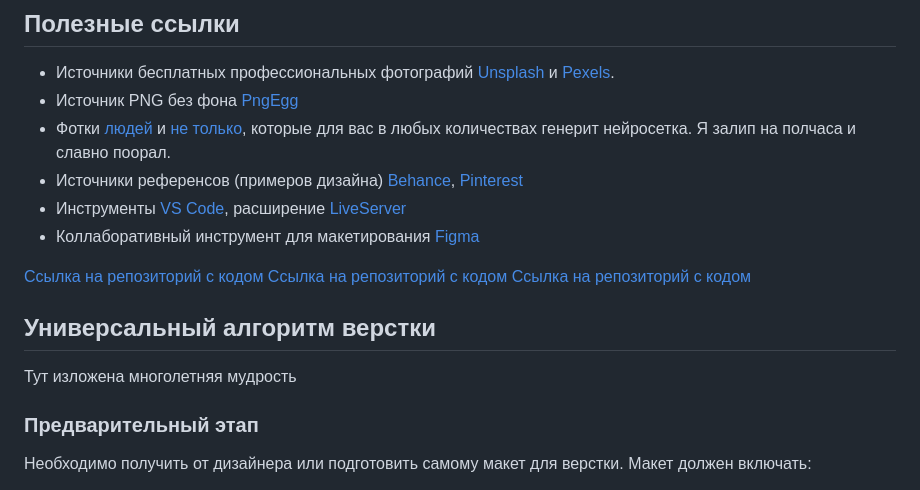
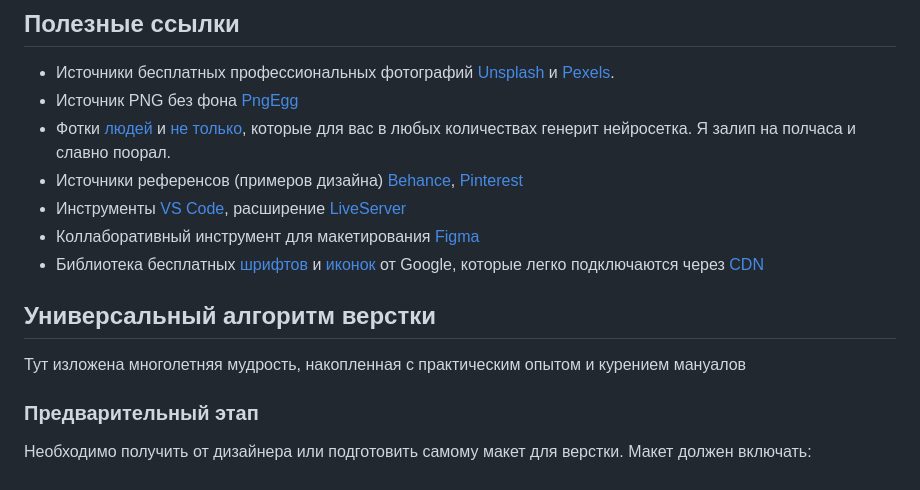
Before and after one commit to solovevserg/2021-11-15-modern-responsive-markup-webinar, a Markdown page: README.md, the part around the change printed below. GitHub-like rendering.

```diff
--- a/README.md
+++ b/README.md
@@ -29,15 +33,10 @@ by [Sergei Solovev](http://sergsol.ru/)
 - Источники референсов (примеров дизайна) [Behance](https://www.behance.net/), [Pinterest](https://www.pinterest.com/)
 - Инструменты [VS Code](https://marketplace.visualstudio.com/items?itemName=ritwickdey.LiveServer), расширение [LiveServer](https://code.visualstudio.com/)
 - Коллаборативный инструмент для макетирования [Figma](https://figma.com/)
-
-
-[Ссылка на репозиторий с кодом]()
-[Ссылка на репозиторий с кодом]()
-[Ссылка на репозиторий с кодом]()
-
+- Библиотека бесплатных [шрифтов](https://fonts.google.com) и [иконок](https://fonts.google.com/icons) от Google, которые легко подключаются через [CDN](https://developers.google.com/fonts/docs/css2)
 
 ## Универсальный алгоритм верстки
-Тут изложена многолетняя мудрость
+Тут изложена многолетняя мудрость, накопленная с практическим опытом и курением мануалов
 
 ### Предварительный этап
 Необходимо получить от дизайнера или подготовить самому макет для верстки. Макет должен включать:
```
Also changed, not shown: other parts of README.md (+13 -6 lines), src/img/screenshot.png (added).
